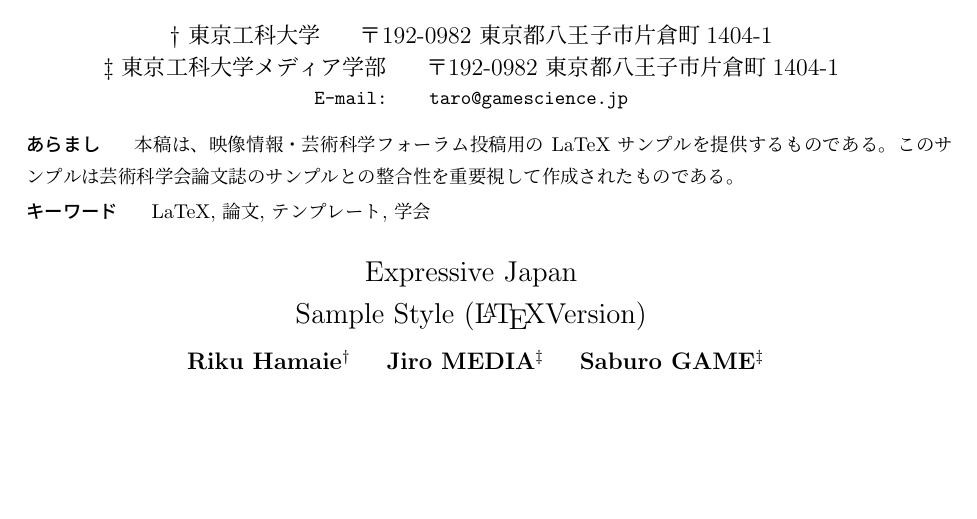
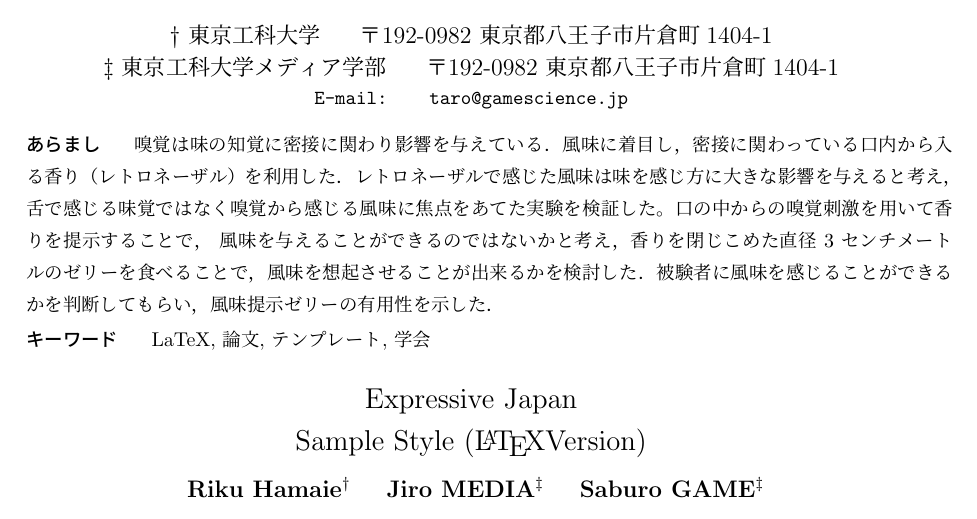
Before and after one commit to hamariku1001/m0117223, a LaTeX document (conf_samp.tex, which reads src/preface.tex): part of page 1 of 5, cut so that both start at the same text, the shorter picture padded with empty space. Compiled offline with pLaTeX and dvipdfmx.

```diff
--- a/src/preface.tex
+++ b/src/preface.tex
@@ -53,8 +53,11 @@
 
 % 日本語概要
 \jabstract{
-本稿は、映像情報・芸術科学フォーラム投稿用の LaTeX サンプルを提供するものである。
-このサンプルは芸術科学会論文誌のサンプルとの整合性を重要視して作成されたものである。
+嗅覚は味の知覚に密接に関わり影響を与えている．
+風味に着目し，密接に関わっている口内から入る香り（レトロネーザル）を利用した．
+レトロネーザルで感じた風味は味を感じ方に大きな影響を与えると考え，舌で感じる味覚ではなく嗅覚から感じる風味に焦点をあてた実験を検証した。
+口の中からの嗅覚刺激を用いて香りを提示することで， 風味を与えることができるのではないかと考え，香りを閉じこめた直径 3 センチメートルのゼリーを食べることで，風味を想起させることが出来るかを検討した．
+被験者に風味を感じることができるかを判断してもらい，風味提示ゼリーの有用性を示した．
 }
 
 % 英語概要
```
Also changed, not shown: conf_samp.tex (+1 -0 lines), src/intro.tex (+0 -3 lines), src/reference.tex (added, +1 -0 lines), conf_samp.pdf.
